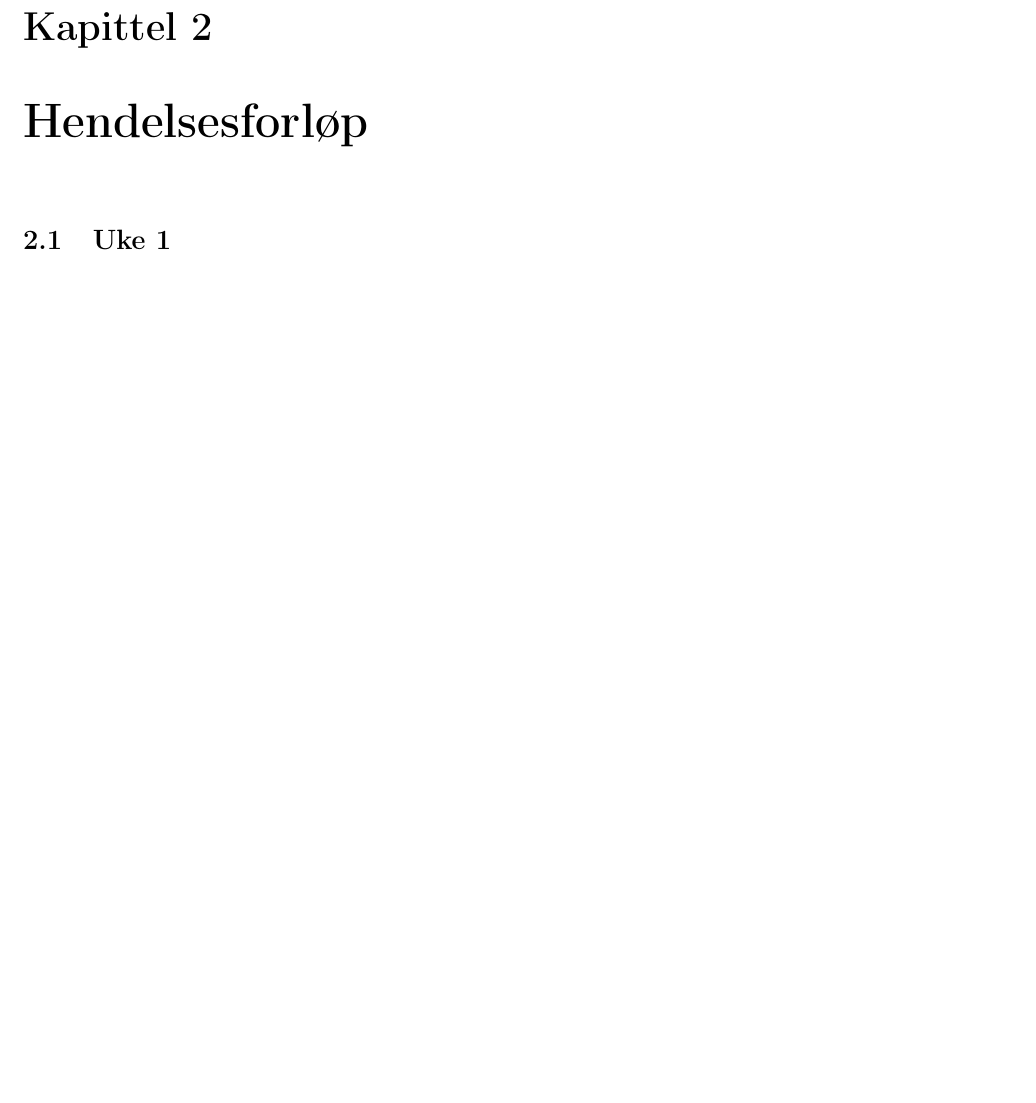
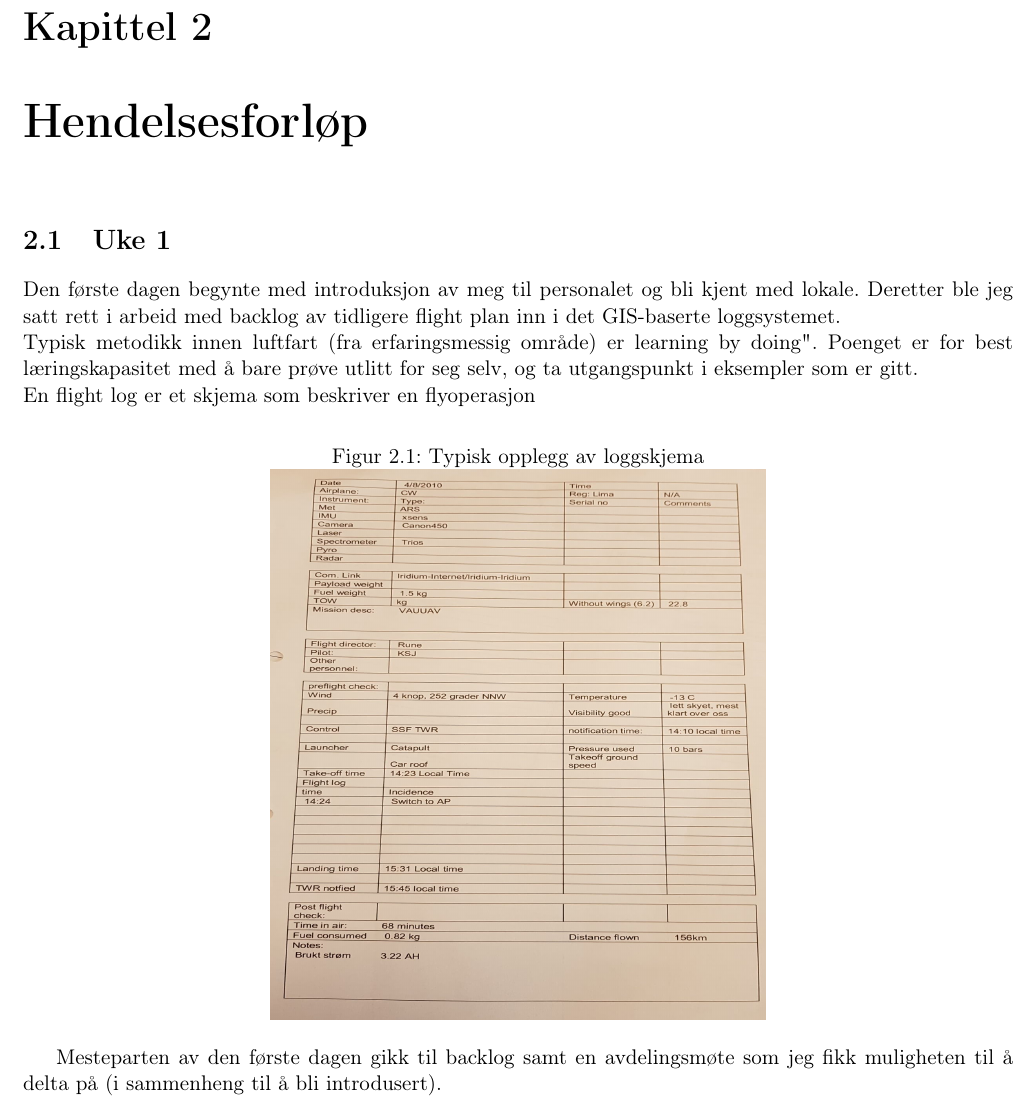
Before and after one commit to fredriksd/TEK2000, a LaTeX document (TEK-2000/praksisrapport.tex): part of page 4 of 5 before the commit and part of page 4 of 6 after it, cut so that both start at the same text, the shorter picture padded with empty space. Compiled offline with pdfLaTeX.

Commit message:
day 1 beginning

```diff
--- a/TEK-2000/praksisrapport.tex
+++ b/TEK-2000/praksisrapport.tex
@@ -57,7 +57,24 @@
 %Kort om hver uke. Få frem meningen med alt
 %Få beskrevet arbeidsoppgavene, forhåpentligvis ei liste
 %som blir oversiktlig.
+%Litt frem og tilbake på hva jeg driver med
 \section{Uke 1}
+Den første dagen begynte med introduksjon av meg til personalet og bli kjent med lokale. Deretter ble jeg satt rett i arbeid med backlog av tidligere flight plan inn i det GIS-baserte loggsystemet. \\
+Typisk metodikk innen luftfart (fra erfaringsmessig område) er "learning by doing". Poenget er for best læringskapasitet med å bare "prøve ut" litt for seg selv, og ta utgangspunkt i eksempler som er gitt.\\
+En flight log er et skjema som beskriver en flyoperasjon %kom med beskrivelse...
+
+%Bilde av loggskjema
+\begin{figure}[h]
+	\caption{Typisk opplegg av loggskjema}
+	\centering
+	\includegraphics[height= 10cm, width=0.5\textwidth]{flightlogNorut.png}
+\end{figure}
+
+Mesteparten av den første dagen gikk til backlog samt en avdelingsmøte som jeg fikk muligheten til å delta på (i sammenheng til å bli introdusert).
+%Back log av flight plans
+%Flyoperativ avdeling
+%Avdelingsmøte
+%Teknisk avdeling
 \section{Uke 2}
 \section{Uke 3}
 \section{Uke 4}
```
Also changed, not shown: TEK-2000/flightlogNorut.png (added), TEK-2000/flightlogNorutGIS.png (added), TEK-2000/praksisrapport.pdf, 3 other files.
